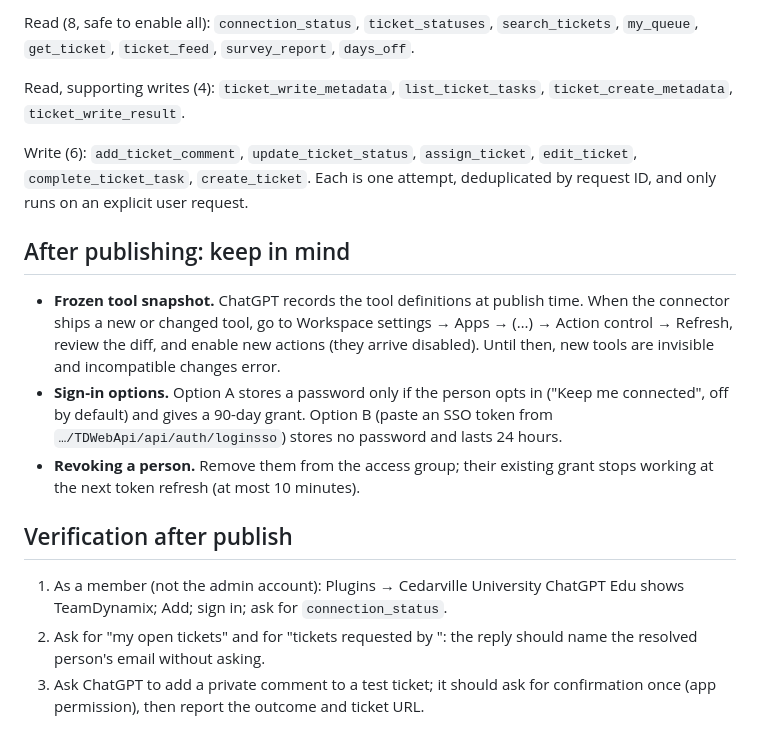
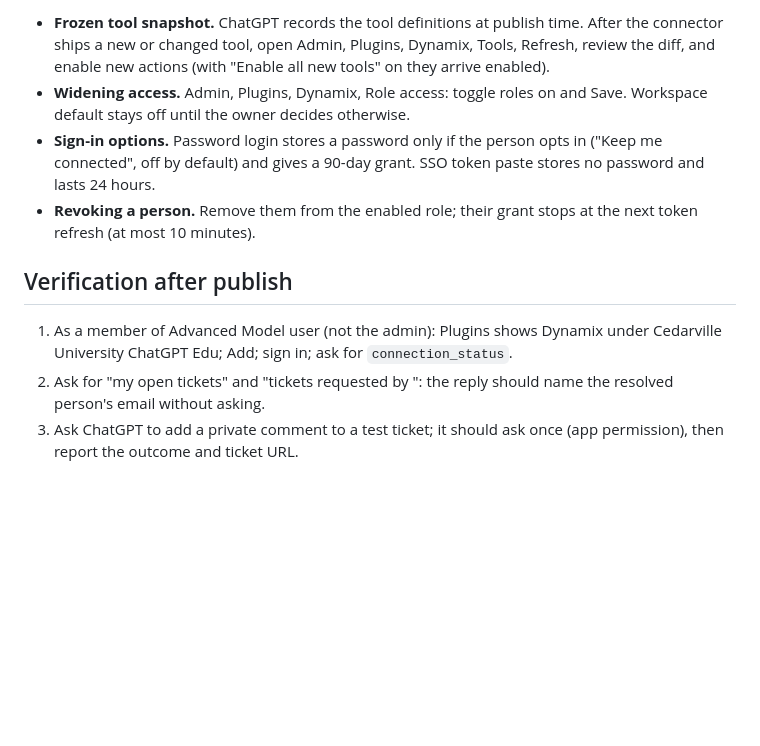
Before and after one commit to cu-micahcooper/dynamix-manager, a Markdown page: docs/chatgpt-workspace-publish.md, the part around one of its changes. Drawn GitHub-style; blank space fills up the shorter version.

```diff
--- a/docs/chatgpt-workspace-publish.md
+++ b/docs/chatgpt-workspace-publish.md
@@ -43,34 +60,22 @@ that works InfoTech Tickets). Add groups later from Workspace settings → Apps
 
-Read (8, safe to enable all): `connection_status`, `ticket_statuses`,
-`search_tickets`, `my_queue`, `get_ticket`, `ticket_feed`, `survey_report`,
-`days_off`.
-
-Read, supporting writes (4): `ticket_write_metadata`, `list_ticket_tasks`,
-`ticket_create_metadata`, `ticket_write_result`.
-
-Write (6): `add_ticket_comment`, `update_ticket_status`, `assign_ticket`,
-`edit_ticket`, `complete_ticket_task`, `create_ticket`. Each is one attempt,
-deduplicated by request ID, and only runs on an explicit user request.
-
-## After publishing: keep in mind
-
-- **Frozen tool snapshot.** ChatGPT records the tool definitions at publish
-  time. When the connector ships a new or changed tool, go to Workspace
-  settings → Apps → (…) → Action control → Refresh, review the diff, and
-  enable new actions (they arrive disabled). Until then, new tools are
-  invisible and incompatible changes error.
-- **Sign-in options.** Option A stores a password only if the person opts in
-  ("Keep me connected", off by default) and gives a 90-day grant. Option B
-  (paste an SSO token from `…/TDWebApi/api/auth/loginsso`) stores no password
-  and lasts 24 hours.
-- **Revoking a person.** Remove them from the access group; their existing
-  grant stops working at the next token refresh (at most 10 minutes).
+- **Frozen tool snapshot.** ChatGPT records the tool definitions at publish time.
+  After the connector ships a new or changed tool, open Admin, Plugins, Dynamix,
+  Tools, Refresh, review the diff, and enable new actions (with "Enable all new
+  tools" on they arrive enabled).
+- **Widening access.** Admin, Plugins, Dynamix, Role access: toggle roles on and
+  Save. Workspace default stays off until the owner decides otherwise.
+- **Sign-in options.** Password login stores a password only if the person opts in
+  ("Keep me connected", off by default) and gives a 90-day grant. SSO token paste
+  stores no password and lasts 24 hours.
+- **Revoking a person.** Remove them from the enabled role; their grant stops at
+  the next token refresh (at most 10 minutes).
 
 ## Verification after publish
 
-1. As a member (not the admin account): Plugins → Cedarville University
-   ChatGPT Edu shows TeamDynamix; Add; sign in; ask for `connection_status`.
-2. Ask for "my open tickets" and for "tickets requested by <a colleague>":
-   the reply should name the resolved person's email without asking.
-3. Ask ChatGPT to add a private comment to a test ticket; it should ask for
-   confirmation once (app permission), then report the outcome and ticket URL.
+1. As a member of Advanced Model user (not the admin): Plugins shows Dynamix
+   under Cedarville University ChatGPT Edu; Add; sign in; ask for
+   `connection_status`.
+2. Ask for "my open tickets" and "tickets requested by <a colleague>": the reply
+   should name the resolved person's email without asking.
+3. Ask ChatGPT to add a private comment to a test ticket; it should ask once
+   (app permission), then report the outcome and ticket URL.
```
Also changed, not shown: other parts of docs/chatgpt-workspace-publish.md (+47 -30 lines).
